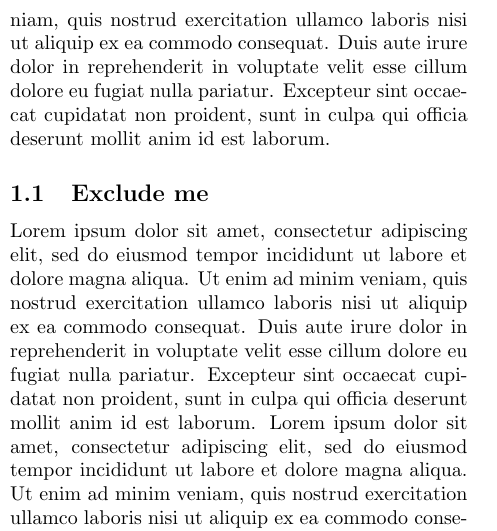
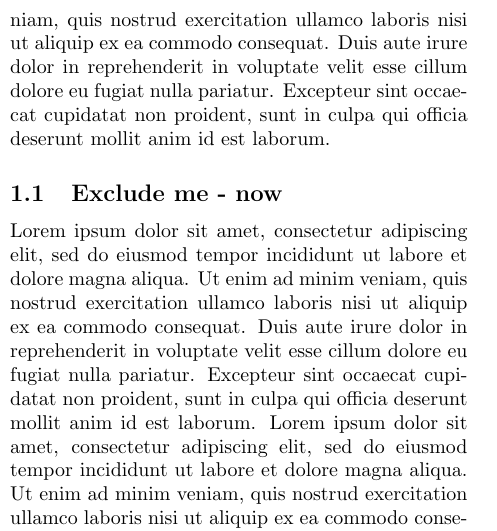
Before and after one commit to sanjayankur31/latex-changes, a LaTeX paper (src/paper.tex, which reads src/introduction.tex): part of one column of page 1 of 4, cut so that both start at the same text. Compiled offline with pdfLaTeX.

Commit message:
More subsection changes

```diff
--- a/src/introduction.tex
+++ b/src/introduction.tex
@@ -4,7 +4,7 @@ Lets add a new line and see how that works
 Lorem ipsum dolor sit amet, consectetur adipiscing elit, sed do eiusmod tempor incididunt ut labore et dolore magna aliqua. Ut enim ad minim veniam, quis nostrud exercitation ullamco laboris nisi ut aliquip ex ea commodo consequat. Duis aute irure dolor in reprehenderit in voluptate velit esse cillum dolore eu fugiat nulla pariatur. Excepteur sint occaecat cupidatat non proident, sunt in culpa qui officia deserunt mollit anim id est laborum.
 Lorem ipsum dolor sit amet, consectetur adipiscing elit, sed do eiusmod tempor incididunt ut labore et dolore magna aliqua. Ut enim ad minim veniam, quis nostrud exercitation ullamco laboris nisi ut aliquip ex ea commodo consequat. Duis aute irure dolor in reprehenderit in voluptate velit esse cillum dolore eu fugiat nulla pariatur. Excepteur sint occaecat cupidatat non proident, sunt in culpa qui officia deserunt mollit anim id est laborum.
 Lorem ipsum dolor sit amet, consectetur adipiscing elit, sed do eiusmod tempor incididunt ut labore et dolore magna aliqua. Ut enim ad minim veniam, quis nostrud exercitation ullamco laboris nisi ut aliquip ex ea commodo consequat. Duis aute irure dolor in reprehenderit in voluptate velit esse cillum dolore eu fugiat nulla pariatur. Excepteur sint occaecat cupidatat non proident, sunt in culpa qui officia deserunt mollit anim id est laborum.
-\subsection{Exclude me}
+\subsection{Exclude me - now}
 Lorem ipsum dolor sit amet, consectetur adipiscing elit, sed do eiusmod tempor incididunt ut labore et dolore magna aliqua. Ut enim ad minim veniam, quis nostrud exercitation ullamco laboris nisi ut aliquip ex ea commodo consequat. Duis aute irure dolor in reprehenderit in voluptate velit esse cillum dolore eu fugiat nulla pariatur. Excepteur sint occaecat cupidatat non proident, sunt in culpa qui officia deserunt mollit anim id est laborum.
 Lorem ipsum dolor sit amet, consectetur adipiscing elit, sed do eiusmod tempor incididunt ut labore et dolore magna aliqua. Ut enim ad minim veniam, quis nostrud exercitation ullamco laboris nisi ut aliquip ex ea commodo consequat. Duis aute irure dolor in reprehenderit in voluptate velit esse cillum dolore eu fugiat nulla pariatur. Excepteur sint occaecat cupidatat non proident, sunt in culpa qui officia deserunt mollit anim id est laborum.
 Lorem ipsum dolor sit amet, consectetur adipiscing elit, sed do eiusmod tempor incididunt ut labore et dolore magna aliqua. Ut enim ad minim veniam, quis nostrud exercitation ullamco laboris nisi ut aliquip ex ea commodo consequat. Duis aute irure dolor in reprehenderit in voluptate velit esse cillum dolore eu fugiat nulla pariatur. Excepteur sint occaecat cupidatat non proident, sunt in culpa qui officia deserunt mollit anim id est laborum.
```
